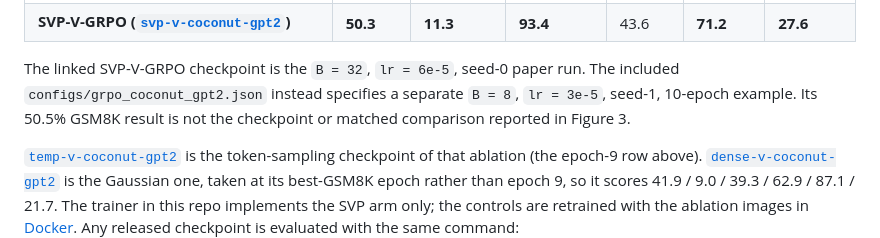
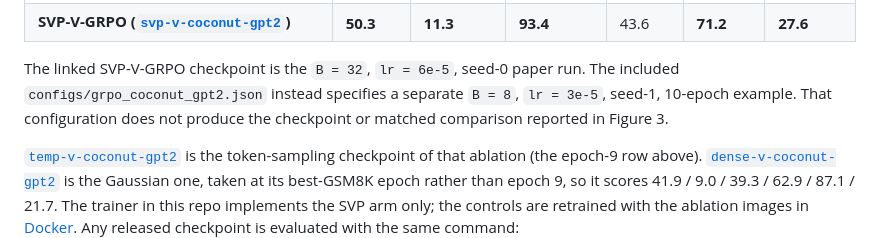
Before and after one commit to jihwan1205/Singular-Value-Perturbation, a Markdown page: README.md, the part around the change. Rendered like a GitHub page.

Commit message:
Remove obsolete checkpoint result from README

```diff
--- a/README.md
+++ b/README.md
@@ -64,8 +64,8 @@ iteration, learning rate `6e-5`, seed `0`, and the epoch-9 checkpoint of a
 
 The linked SVP-V-GRPO checkpoint is the `B = 32`, `lr = 6e-5`, seed-0 paper run.
 The included `configs/grpo_coconut_gpt2.json` instead specifies a separate
-`B = 8`, `lr = 3e-5`, seed-1, 10-epoch example. Its 50.5% GSM8K result is not
-the checkpoint or matched comparison reported in Figure 3.
+`B = 8`, `lr = 3e-5`, seed-1, 10-epoch example. That configuration does not
+produce the checkpoint or matched comparison reported in Figure 3.
 
 [`temp-v-coconut-gpt2`](https://huggingface.co/jihwan1205/temp-v-coconut-gpt2) is the
 token-sampling checkpoint of that ablation (the epoch-9 row above).
```
